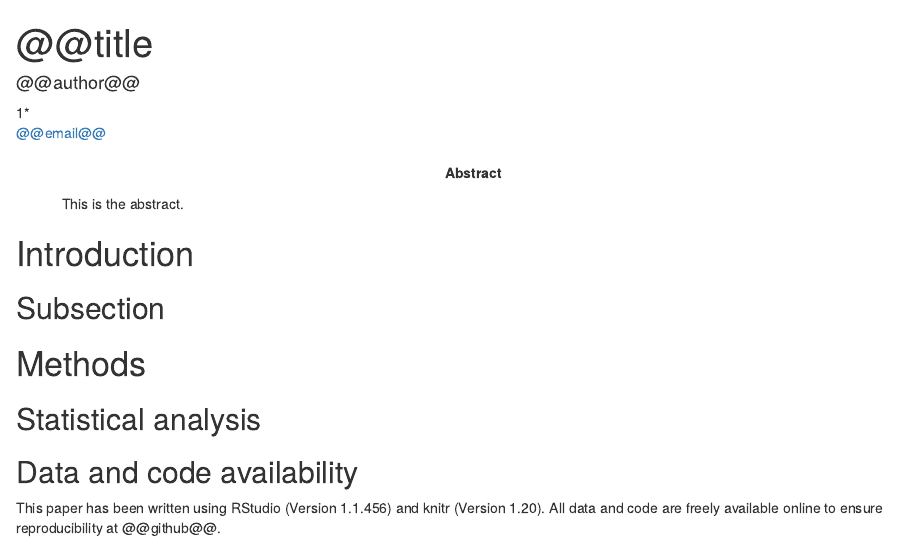
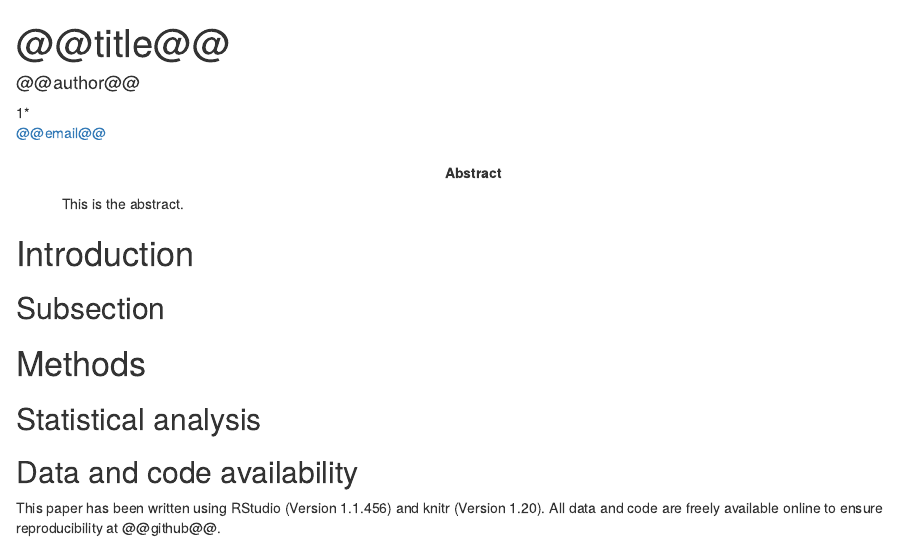
Before and after one commit to philipphoman/represearch, an R Markdown document (inst/templates/ms.Rmd): the page in a window 1100 px wide, from its top. Rendered offline with R 4.5, knitr and Pandoc, with nearby package versions; some code elsewhere in the file could not run offline; a font, style sheet, LaTeX package, included part or bibliography that could not be used is replaced or left out.

Commit message:
corrected title tags in ms.rmd

```diff
--- a/inst/templates/ms.Rmd
+++ b/inst/templates/ms.Rmd
@@ -1,6 +1,6 @@
 ---
-title             : "@@title"
-shorttitle        : "@@shortitle@@"
+title             : "@@title@@"
+shorttitle        : "@@shorttitle@@"
 
 author:
   - name          : "@@author@@"
```
